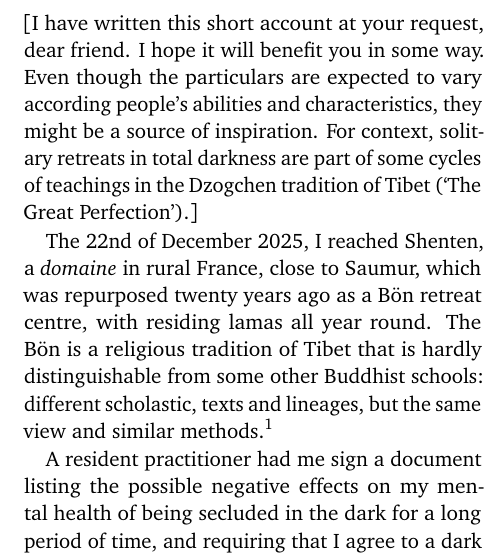
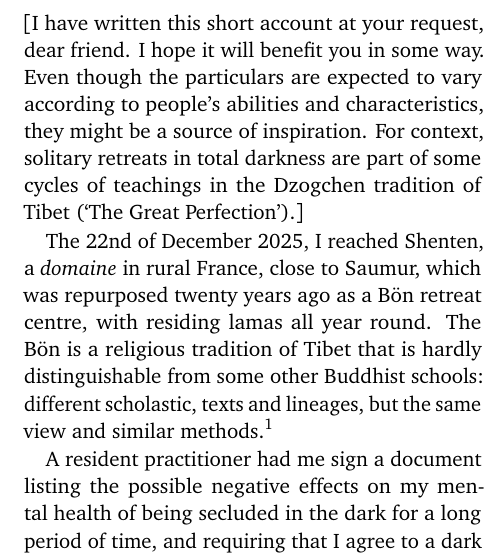
Before and after one commit to rinderknecht/Dharma, a LaTeX document (Thogal/Dark_retreat/shenten.tex): part of one column of page 1 of 9, cut so that both start at the same text. Compiled offline with pdfLaTeX.

Commit message:
Fixed more typos.

```diff
--- a/Thogal/Dark_retreat/shenten.tex
+++ b/Thogal/Dark_retreat/shenten.tex
@@ -20,7 +20,7 @@
 \noindent
 [I have written this short account at your request, dear friend. I
   hope it will benefit you in some way. Even though the particulars
-  are expected to vary according people's abilities and
+  are expected to vary according to people's abilities and
   characteristics, they might be a source of inspiration. For context,
   solitary retreats in total darkness are part of some cycles of
   teachings in the Dzogchen tradition of Tibet (`The Great
```
Also changed, not shown: Thogal/Dark_retreat/shenten.pdf.
